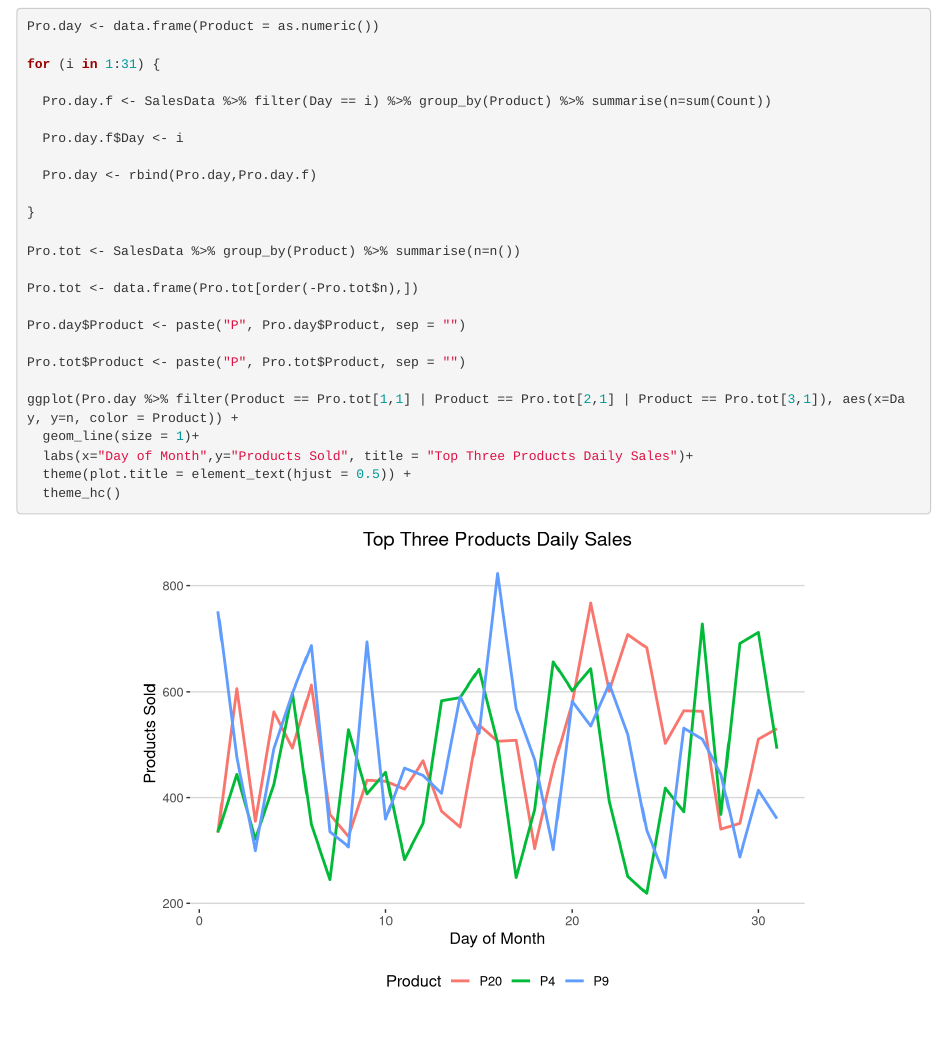
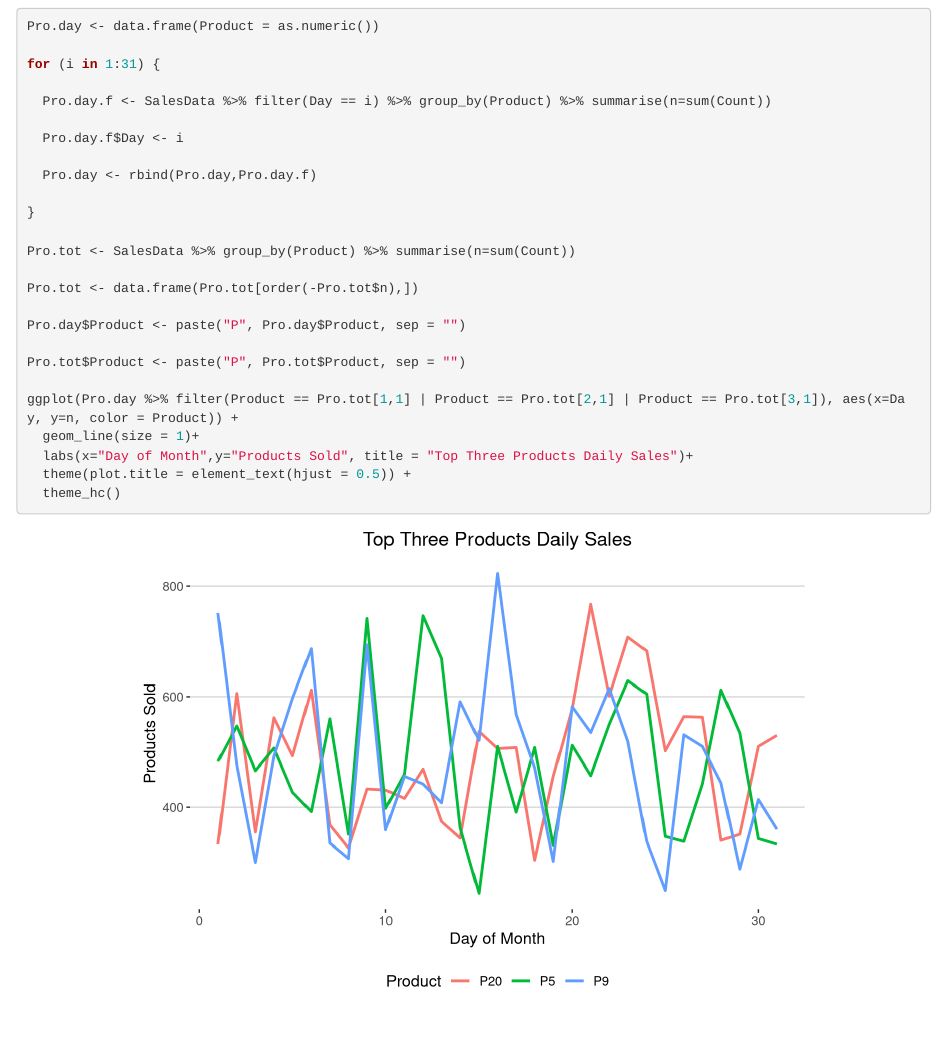
Before and after one commit to jpcullum/RRepoTesting, an R Markdown document (JPC_Report.Rmd): the page in a window 1100 px wide, from 3750 px down. Rendered offline with R 4.5, knitr and Pandoc, with nearby package versions; code that draws random numbers runs with fixed seeds of ours.

Commit message:
further fix

```diff
--- a/JPC_Report.Rmd
+++ b/JPC_Report.Rmd
@@ -152,7 +152,7 @@ for (i in 1:31) {
 
 }
 
-Pro.tot <- SalesData %>% group_by(Product) %>% summarise(n=n())
+Pro.tot <- SalesData %>% group_by(Product) %>% summarise(n=sum(Count))
 
 Pro.tot <- data.frame(Pro.tot[order(-Pro.tot$n),])
 
```
